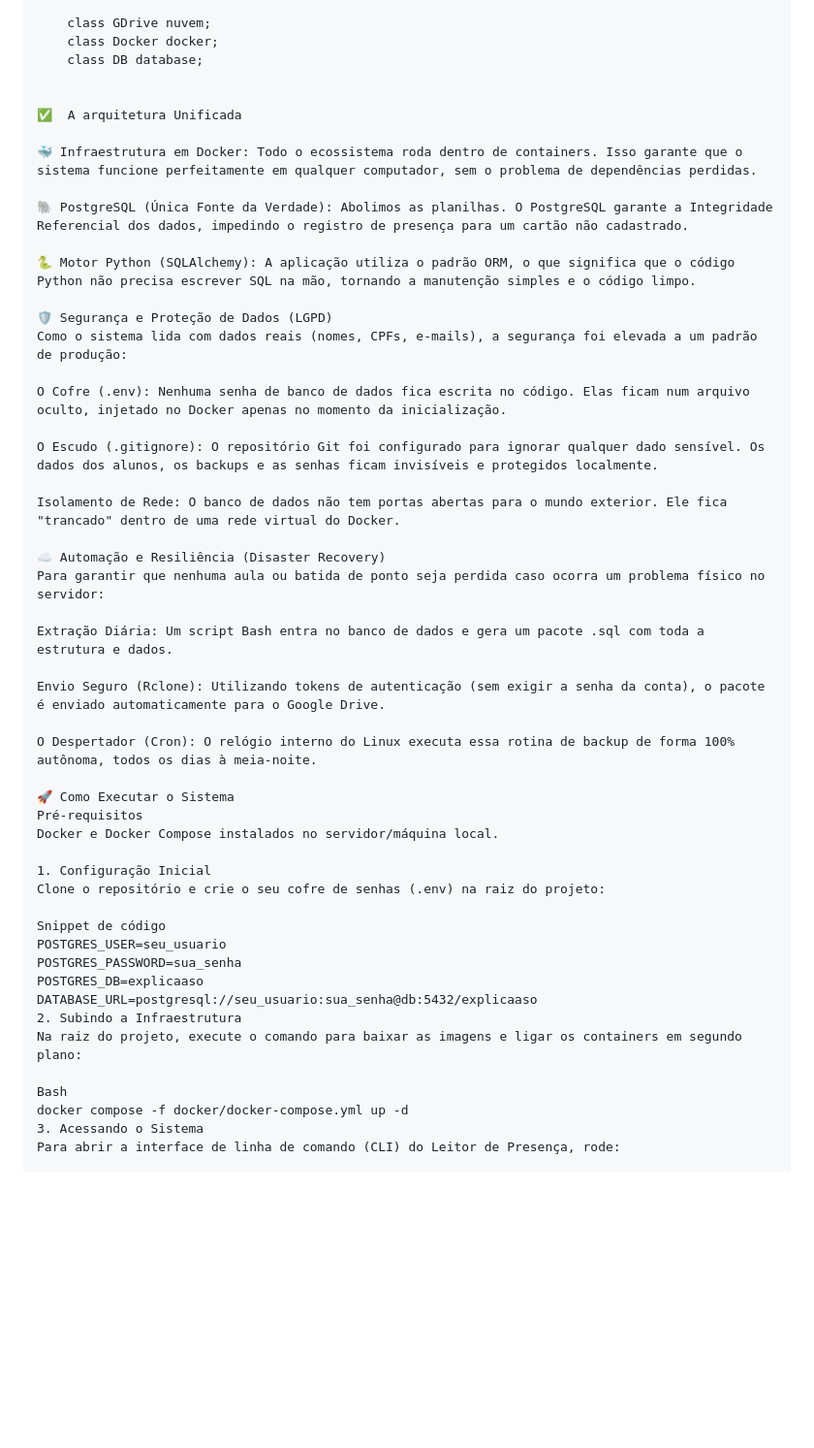
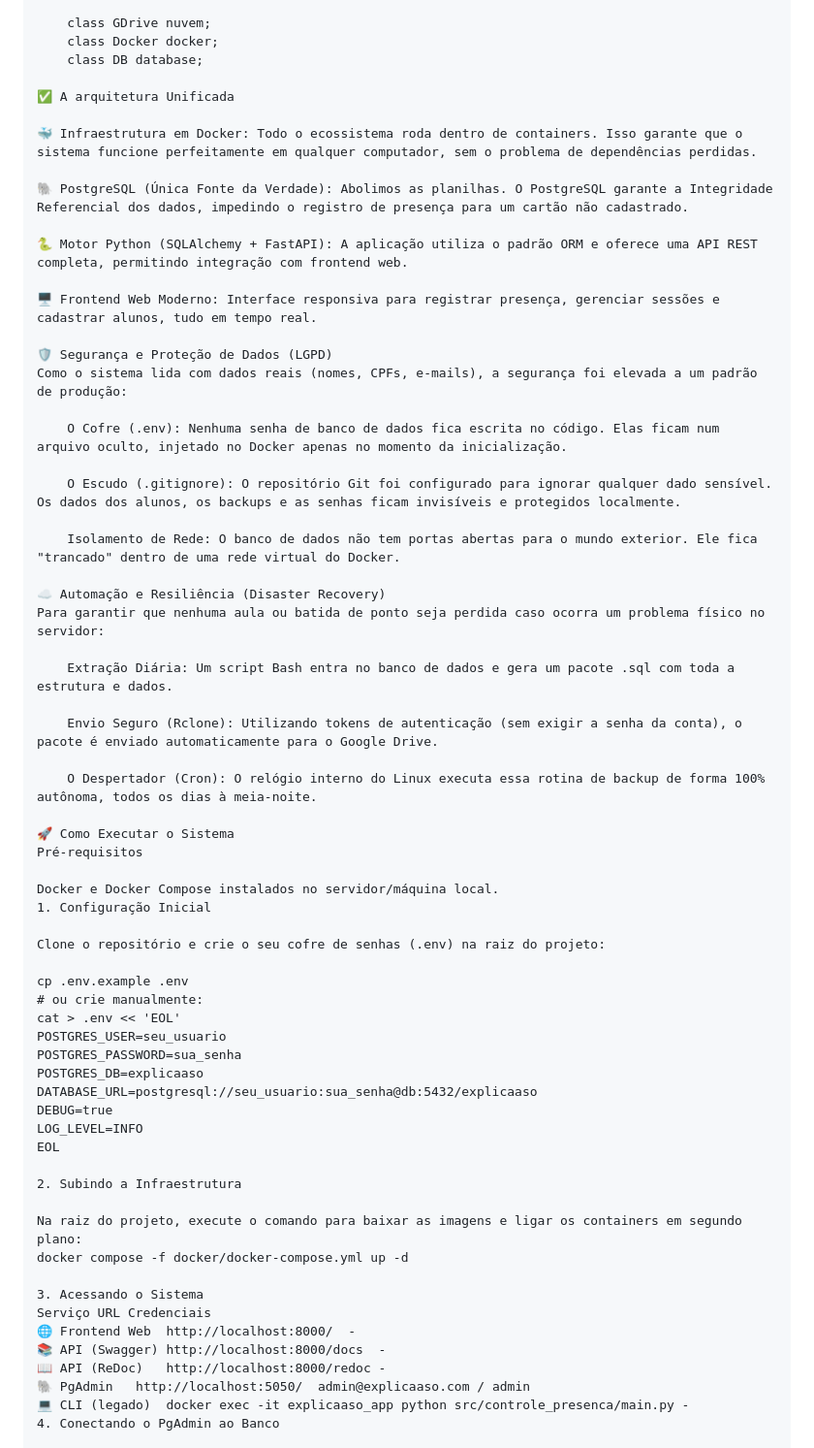
Before and after one commit to DiegoPaz85/controle-presenca, a Markdown page: README.md, the part around one of its changes. Shown at 97% size. GitHub-like rendering; blank space fills up the shorter version.

Commit message:
Atualização do README
Updated the README to include new sections for frontend, architecture, security, and automation.

```diff
--- a/README.md
+++ b/README.md
@@ -70,50 +77,64 @@ graph TD
     class Docker docker;
     class DB database;
 
-
-✅  A arquitetura Unificada
+✅ A arquitetura Unificada
 
 🐳 Infraestrutura em Docker: Todo o ecossistema roda dentro de containers. Isso garante que o sistema funcione perfeitamente em qualquer computador, sem o problema de dependências perdidas.
 
 🐘 PostgreSQL (Única Fonte da Verdade): Abolimos as planilhas. O PostgreSQL garante a Integridade Referencial dos dados, impedindo o registro de presença para um cartão não cadastrado.
 
-🐍 Motor Python (SQLAlchemy): A aplicação utiliza o padrão ORM, o que significa que o código Python não precisa escrever SQL na mão, tornando a manutenção simples e o código limpo.
+🐍 Motor Python (SQLAlchemy + FastAPI): A aplicação utiliza o padrão ORM e oferece uma API REST completa, permitindo integração com frontend web.
+
+🖥️ Frontend Web Moderno: Interface responsiva para registrar presença, gerenciar sessões e cadastrar alunos, tudo em tempo real.
 
 🛡️ Segurança e Proteção de Dados (LGPD)
 Como o sistema lida com dados reais (nomes, CPFs, e-mails), a segurança foi elevada a um padrão de produção:
 
-O Cofre (.env): Nenhuma senha de banco de dados fica escrita no código. Elas ficam num arquivo oculto, injetado no Docker apenas no momento da inicialização.
+    O Cofre (.env): Nenhuma senha de banco de dados fica escrita no código. Elas ficam num arquivo oculto, injetado no Docker apenas no momento da inicialização.
 
-O Escudo (.gitignore): O repositório Git foi configurado para ignorar qualquer dado sensível. Os dados dos alunos, os backups e as senhas ficam invisíveis e protegidos localmente.
+    O Escudo (.gitignore): O repositório Git foi configurado para ignorar qualquer dado sensível. Os dados dos alunos, os backups e as senhas ficam invisíveis e protegidos localmente.
 
-Isolamento de Rede: O banco de dados não tem portas abertas para o mundo exterior. Ele fica "trancado" dentro de uma rede virtual do Docker.
+    Isolamento de Rede: O banco de dados não tem portas abertas para o mundo exterior. Ele fica "trancado" dentro de uma rede virtual do Docker.
 
 ☁️ Automação e Resiliência (Disaster Recovery)
 Para garantir que nenhuma aula ou batida de ponto seja perdida caso ocorra um problema físico no servidor:
 
-Extração Diária: Um script Bash entra no banco de dados e gera um pacote .sql com toda a estrutura e dados.
+    Extração Diária: Um script Bash entra no banco de dados e gera um pacote .sql com toda a estrutura e dados.
 
-Envio Seguro (Rclone): Utilizando tokens de autenticação (sem exigir a senha da conta), o pacote é enviado automaticamente para o Google Drive.
+    Envio Seguro (Rclone): Utilizando tokens de autenticação (sem exigir a senha da conta), o pacote é enviado automaticamente para o Google Drive.
 
-O Despertador (Cron): O relógio interno do Linux executa essa rotina de backup de forma 100% autônoma, todos os dias à meia-noite.
+    O Despertador (Cron): O relógio interno do Linux executa essa rotina de backup de forma 100% autônoma, todos os dias à meia-noite.
 
 🚀 Como Executar o Sistema
 Pré-requisitos
+
 Docker e Docker Compose instalados no servidor/máquina local.
+1. Configuração Inicial
 
-1. Configuração Inicial
 Clone o repositório e crie o seu cofre de senhas (.env) na raiz do projeto:
 
-Snippet de código
+cp .env.example .env
+# ou crie manualmente:
+cat > .env << 'EOL'
 POSTGRES_USER=seu_usuario
 POSTGRES_PASSWORD=sua_senha
 POSTGRES_DB=explicaaso
 DATABASE_URL=postgresql://seu_usuario:sua_senha@db:5432/explicaaso
+DEBUG=true
+LOG_LEVEL=INFO
+EOL
+
 2. Subindo a Infraestrutura
+
 Na raiz do projeto, execute o comando para baixar as imagens e ligar os containers em segundo plano:
+docker compose -f docker/docker-compose.yml up -d
 
-Bash
-docker compose -f docker/docker-compose.yml up -d
 3. Acessando o Sistema
-Para abrir a interface de linha de comando (CLI) do Leitor de Presença, rode:
+Serviço	URL	Credenciais
+🌐 Frontend Web	http://localhost:8000/	-
+📚 API (Swagger)	http://localhost:8000/docs	-
+📖 API (ReDoc)	http://localhost:8000/redoc	-
+🐘 PgAdmin	http://localhost:5050/	admin@explicaaso.com / admin
+💻 CLI (legado)	docker exec -it explicaaso_app python src/controle_presenca/main.py	-
+4. Conectando o PgAdmin ao Banco
 
```
Also changed, not shown: other parts of README.md (+75 -8 lines).
